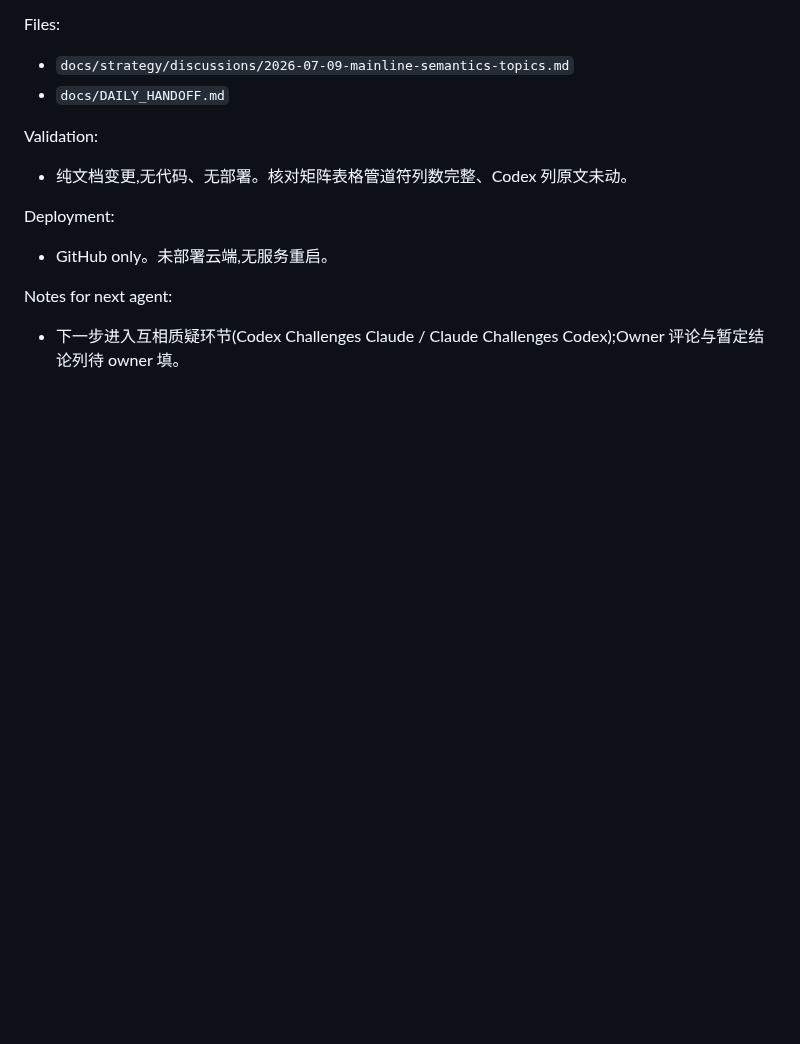
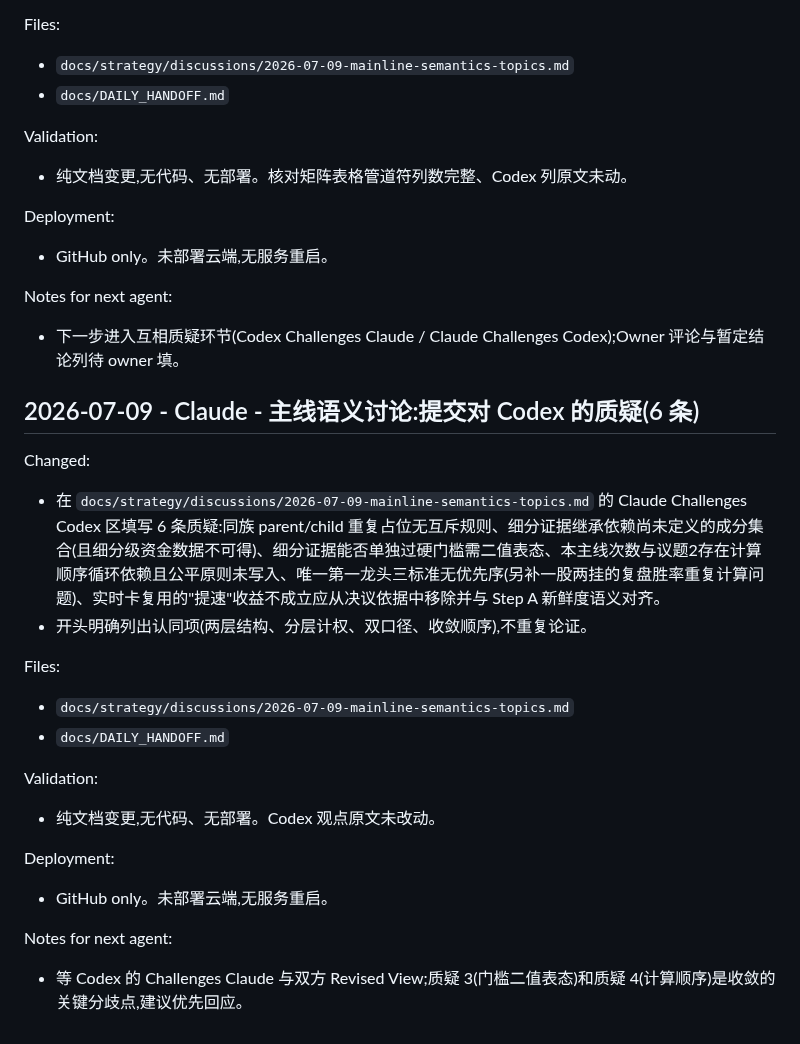
Before and after one commit to dmz1108/dmzrepo, a Markdown page: docs/DAILY_HANDOFF.md, the part around the change. Drawn GitHub-style; blank space fills up the shorter version.

Commit message:
docs: Claude challenges to Codex on mainline semantics (6 points)
Family/child card dedup rule missing; evidence inheritance needs a
defined membership set and drops unavailable sub-segment capital data;
detail-evidence gate needs a binary answer; per-mainline zt count has a
computation-order dependency on topic 2 and must keep the fairness rule;
unique-leader criteria need an ordering plus per-mainline review stats;
speed-up rationale for realtime-card reuse doesn't hold and freshness
semantics must reuse the Step A contract.

Co-Authored-By: Claude Fable 5 <noreply@anthropic.com>
Claude-Session: https://claude.ai/code/session_01BvNQw35wMoW9unHRszVeor

```diff
--- a/docs/DAILY_HANDOFF.md
+++ b/docs/DAILY_HANDOFF.md
@@ -1891,3 +1891,22 @@ Deployment:
 
 Notes for next agent:
 - 下一步进入互相质疑环节(Codex Challenges Claude / Claude Challenges Codex);Owner 评论与暂定结论列待 owner 填。
+
+## 2026-07-09 - Claude - 主线语义讨论:提交对 Codex 的质疑(6 条)
+
+Changed:
+- 在 `docs/strategy/discussions/2026-07-09-mainline-semantics-topics.md` 的 Claude Challenges Codex 区填写 6 条质疑:同族 parent/child 重复占位无互斥规则、细分证据继承依赖尚未定义的成分集合(且细分级资金数据不可得)、细分证据能否单独过硬门槛需二值表态、本主线次数与议题2存在计算顺序循环依赖且公平原则未写入、唯一第一龙头三标准无优先序(另补一股两挂的复盘胜率重复计算问题)、实时卡复用的"提速"收益不成立应从决议依据中移除并与 Step A 新鲜度语义对齐。
+- 开头明确列出认同项(两层结构、分层计权、双口径、收敛顺序),不重复论证。
+
+Files:
+- `docs/strategy/discussions/2026-07-09-mainline-semantics-topics.md`
+- `docs/DAILY_HANDOFF.md`
+
+Validation:
+- 纯文档变更,无代码、无部署。Codex 观点原文未改动。
+
+Deployment:
+- GitHub only。未部署云端,无服务重启。
+
+Notes for next agent:
+- 等 Codex 的 Challenges Claude 与双方 Revised View;质疑 3(门槛二值表态)和质疑 4(计算顺序)是收敛的关键分歧点,建议优先回应。
```
Also changed, not shown: 1 other file.
